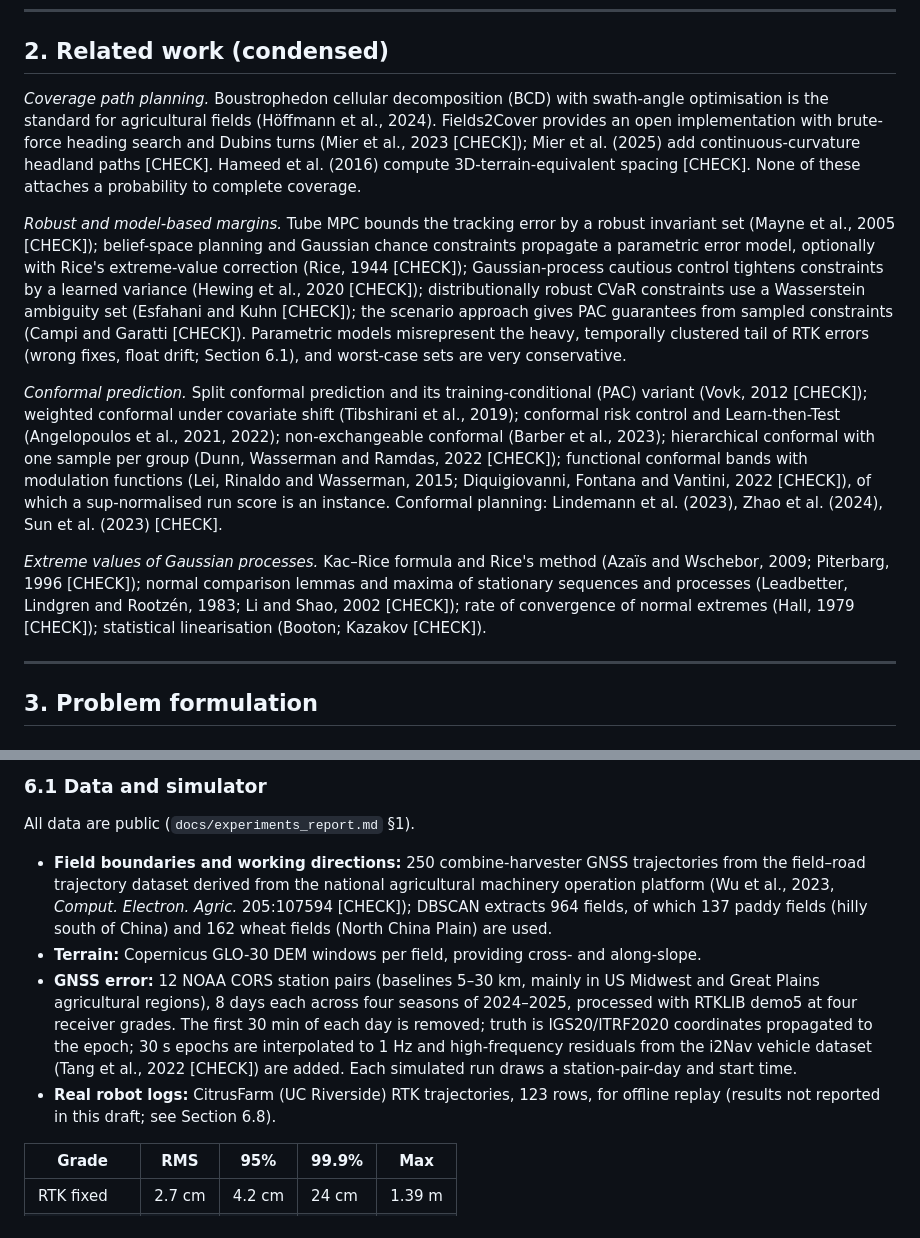
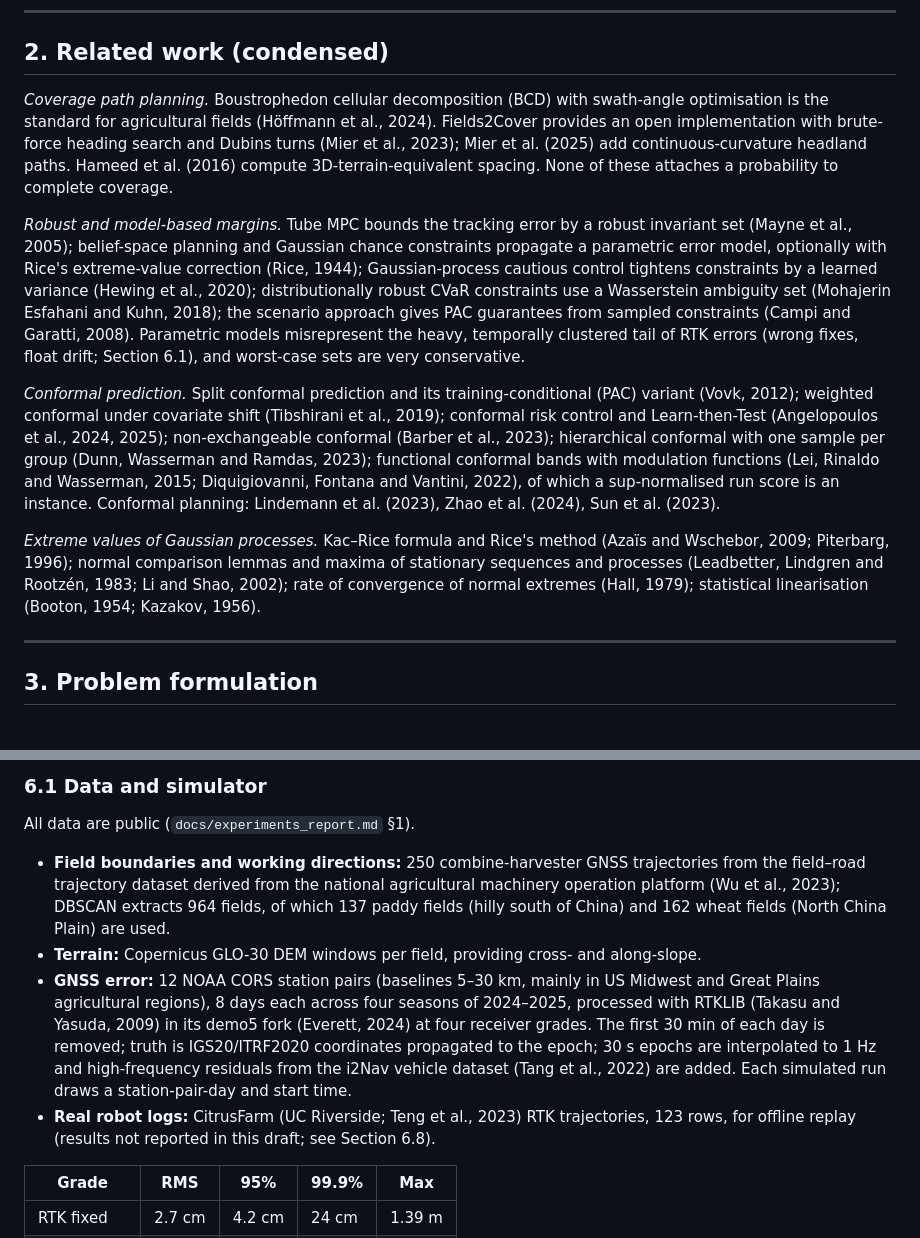
Before and after one commit to michaeln2026j-ops/11111, a Markdown page: docs/paper/draft.md, 2 parts joined by grey strips. Rendered like a GitHub page.

Commit message:
Paper draft: reference verification in progress
Co-Authored-By: Claude Opus 5.5 <noreply@anthropic.com>
Claude-Session: https://claude.ai/code/session_015S4667fLxo6aga9FDstjDx

```diff
--- a/docs/paper/draft.md
+++ b/docs/paper/draft.md
@@ -47,13 +47,13 @@ Conformal prediction gives finite-sample, distribution-free guarantees and has r
 
 ## 2. Related work (condensed)
 
-*Coverage path planning.* Boustrophedon cellular decomposition (BCD) with swath-angle optimisation is the standard for agricultural fields (Höffmann et al., 2024). Fields2Cover provides an open implementation with brute-force heading search and Dubins turns (Mier et al., 2023 [CHECK]); Mier et al. (2025) add continuous-curvature headland paths [CHECK]. Hameed et al. (2016) compute 3D-terrain-equivalent spacing [CHECK]. None of these attaches a probability to complete coverage.
+*Coverage path planning.* Boustrophedon cellular decomposition (BCD) with swath-angle optimisation is the standard for agricultural fields (Höffmann et al., 2024). Fields2Cover provides an open implementation with brute-force heading search and Dubins turns (Mier et al., 2023); Mier et al. (2025) add continuous-curvature headland paths. Hameed et al. (2016) compute 3D-terrain-equivalent spacing. None of these attaches a probability to complete coverage.
 
-*Robust and model-based margins.* Tube MPC bounds the tracking error by a robust invariant set (Mayne et al., 2005 [CHECK]); belief-space planning and Gaussian chance constraints propagate a parametric error model, optionally with Rice's extreme-value correction (Rice, 1944 [CHECK]); Gaussian-process cautious control tightens constraints by a learned variance (Hewing et al., 2020 [CHECK]); distributionally robust CVaR constraints use a Wasserstein ambiguity set (Esfahani and Kuhn [CHECK]); the scenario approach gives PAC guarantees from sampled constraints (Campi and Garatti [CHECK]). Parametric models misrepresent the heavy, temporally clustered tail of RTK errors (wrong fixes, float drift; Section 6.1), and worst-case sets are very conservative.
+*Robust and model-based margins.* Tube MPC bounds the tracking error by a robust invariant set (Mayne et al., 2005); belief-space planning and Gaussian chance constraints propagate a parametric error model, optionally with Rice's extreme-value correction (Rice, 1944); Gaussian-process cautious control tightens constraints by a learned variance (Hewing et al., 2020); distributionally robust CVaR constraints use a Wasserstein ambiguity set (Mohajerin Esfahani and Kuhn, 2018); the scenario approach gives PAC guarantees from sampled constraints (Campi and Garatti, 2008). Parametric models misrepresent the heavy, temporally clustered tail of RTK errors (wrong fixes, float drift; Section 6.1), and worst-case sets are very conservative.
 
-*Conformal prediction.* Split conformal prediction and its training-conditional (PAC) variant (Vovk, 2012 [CHECK]); weighted conformal under covariate shift (Tibshirani et al., 2019); conformal risk control and Learn-then-Test (Angelopoulos et al., 2021, 2022); non-exchangeable conformal (Barber et al., 2023); hierarchical conformal with one sample per group (Dunn, Wasserman and Ramdas, 2022 [CHECK]); functional conformal bands with modulation functions (Lei, Rinaldo and Wasserman, 2015; Diquigiovanni, Fontana and Vantini, 2022 [CHECK]), of which a sup-normalised run score is an instance. Conformal planning: Lindemann et al. (2023), Zhao et al. (2024), Sun et al. (2023) [CHECK].
+*Conformal prediction.* Split conformal prediction and its training-conditional (PAC) variant (Vovk, 2012); weighted conformal under covariate shift (Tibshirani et al., 2019); conformal risk control and Learn-then-Test (Angelopoulos et al., 2024, 2025); non-exchangeable conformal (Barber et al., 2023); hierarchical conformal with one sample per group (Dunn, Wasserman and Ramdas, 2023); functional conformal bands with modulation functions (Lei, Rinaldo and Wasserman, 2015; Diquigiovanni, Fontana and Vantini, 2022), of which a sup-normalised run score is an instance. Conformal planning: Lindemann et al. (2023), Zhao et al. (2024), Sun et al. (2023).
 
-*Extreme values of Gaussian processes.* Kac–Rice formula and Rice's method (Azaïs and Wschebor, 2009; Piterbarg, 1996 [CHECK]); normal comparison lemmas and maxima of stationary sequences and processes (Leadbetter, Lindgren and Rootzén, 1983; Li and Shao, 2002 [CHECK]); rate of convergence of normal extremes (Hall, 1979 [CHECK]); statistical linearisation (Booton; Kazakov [CHECK]).
+*Extreme values of Gaussian processes.* Kac–Rice formula and Rice's method (Azaïs and Wschebor, 2009; Piterbarg, 1996); normal comparison lemmas and maxima of stationary sequences and processes (Leadbetter, Lindgren and Rootzén, 1983; Li and Shao, 2002); rate of convergence of normal extremes (Hall, 1979); statistical linearisation (Booton, 1954; Kazakov, 1956).
 
 ---
 
@@ -281,10 +281,10 @@ For the PAC rule with $n=29$, $\varepsilon=\delta=0.1$, $k=n$ and $\mathbb E[B]=
 
 All data are public (`docs/experiments_report.md` §1).
 
-- **Field boundaries and working directions:** 250 combine-harvester GNSS trajectories from the field–road trajectory dataset derived from the national agricultural machinery operation platform (Wu et al., 2023, *Comput. Electron. Agric.* 205:107594 [CHECK]); DBSCAN extracts 964 fields, of which 137 paddy fields (hilly south of China) and 162 wheat fields (North China Plain) are used.
+- **Field boundaries and working directions:** 250 combine-harvester GNSS trajectories from the field–road trajectory dataset derived from the national agricultural machinery operation platform (Wu et al., 2023); DBSCAN extracts 964 fields, of which 137 paddy fields (hilly south of China) and 162 wheat fields (North China Plain) are used.
 - **Terrain:** Copernicus GLO-30 DEM windows per field, providing cross- and along-slope.
-- **GNSS error:** 12 NOAA CORS station pairs (baselines 5–30 km, mainly in US Midwest and Great Plains agricultural regions), 8 days each across four seasons of 2024–2025, processed with RTKLIB demo5 at four receiver grades. The first 30 min of each day is removed; truth is IGS20/ITRF2020 coordinates propagated to the epoch; 30 s epochs are interpolated to 1 Hz and high-frequency residuals from the i2Nav vehicle dataset (Tang et al., 2022 [CHECK]) are added. Each simulated run draws a station-pair-day and start time.
-- **Real robot logs:** CitrusFarm (UC Riverside) RTK trajectories, 123 rows, for offline replay (results not reported in this draft; see Section 6.8).
+- **GNSS error:** 12 NOAA CORS station pairs (baselines 5–30 km, mainly in US Midwest and Great Plains agricultural regions), 8 days each across four seasons of 2024–2025, processed with RTKLIB (Takasu and Yasuda, 2009) in its demo5 fork (Everett, 2024) at four receiver grades. The first 30 min of each day is removed; truth is IGS20/ITRF2020 coordinates propagated to the epoch; 30 s epochs are interpolated to 1 Hz and high-frequency residuals from the i2Nav vehicle dataset (Tang et al., 2022) are added. Each simulated run draws a station-pair-day and start time.
+- **Real robot logs:** CitrusFarm (UC Riverside; Teng et al., 2023) RTK trajectories, 123 rows, for offline replay (results not reported in this draft; see Section 6.8).
 
 <!-- source: docs/experiments_report.md -->
 | Grade | RMS | 95% | 99.9% | Max |
```
Also changed, not shown: other parts of docs/paper/draft.md (+3 -3 lines).
